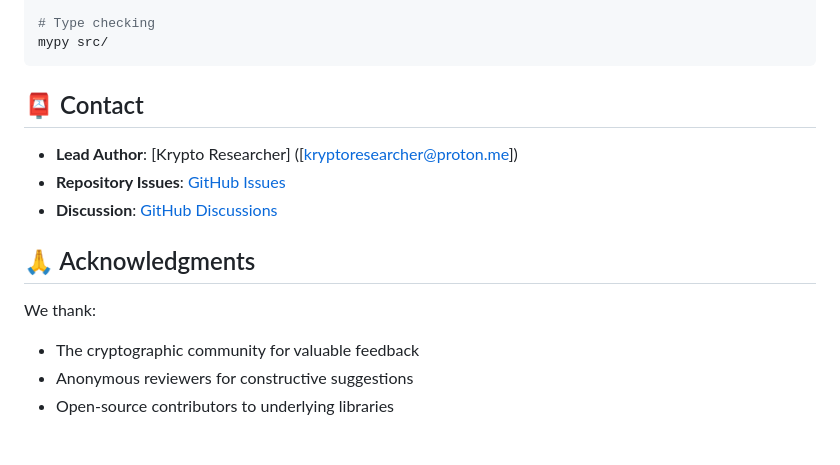
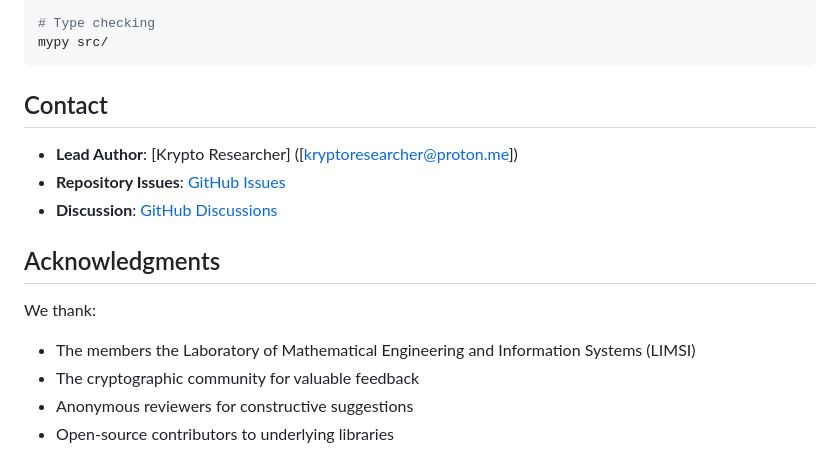
Before and after one commit to KryptoResearcher/CRO_Trilemma, a Markdown page: Readme.md, the part around the change. GitHub-like rendering.

````diff
--- a/Readme.md
+++ b/Readme.md
@@ -410,15 +410,16 @@ black src/ tests/
 mypy src/
 ```
 
-## 📮 Contact
+##  Contact
 
 - **Lead Author**: [Krypto Researcher] ([kryptoresearcher@proton.me])
 - **Repository Issues**: [GitHub Issues](https://github.com/kryptoresearcher/cro-trilemma/issues)
 - **Discussion**: [GitHub Discussions](https://github.com/kryptoresearcher/cro-trilemma/discussions)
 
-## 🙏 Acknowledgments
+##  Acknowledgments
 
 We thank:
+- The members the Laboratory of Mathematical Engineering and Information Systems (LIMSI)
 - The cryptographic community for valuable feedback
 - Anonymous reviewers for constructive suggestions
 - Open-source contributors to underlying libraries
````
